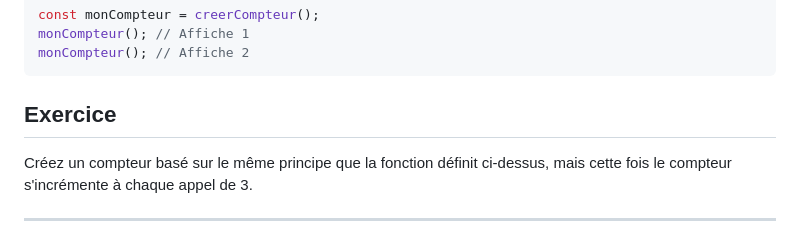
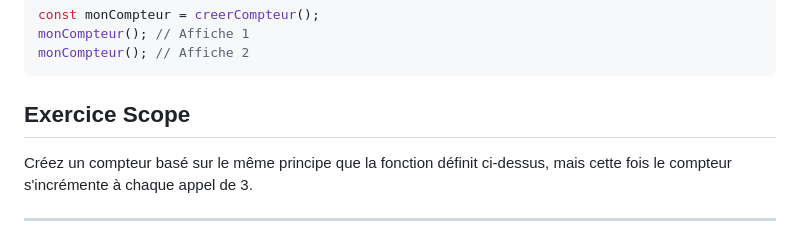
Before and after one commit to ESTIAM-PARIS-SUPPORT/JS, a Markdown page: Supports/chap-Scope des variables.md, the part around the change. Drawn GitHub-style.

````diff
--- a/Supports/chap-Scope des variables.md
+++ b/Supports/chap-Scope des variables.md
@@ -66,7 +66,7 @@ monCompteur(); // Affiche 1
 monCompteur(); // Affiche 2
 ```
 
-## Exercice
+## Exercice Scope
 
 Créez un compteur basé sur le même principe que la fonction définit ci-dessus, mais cette fois le compteur s'incrémente à chaque appel de 3.
 
````
